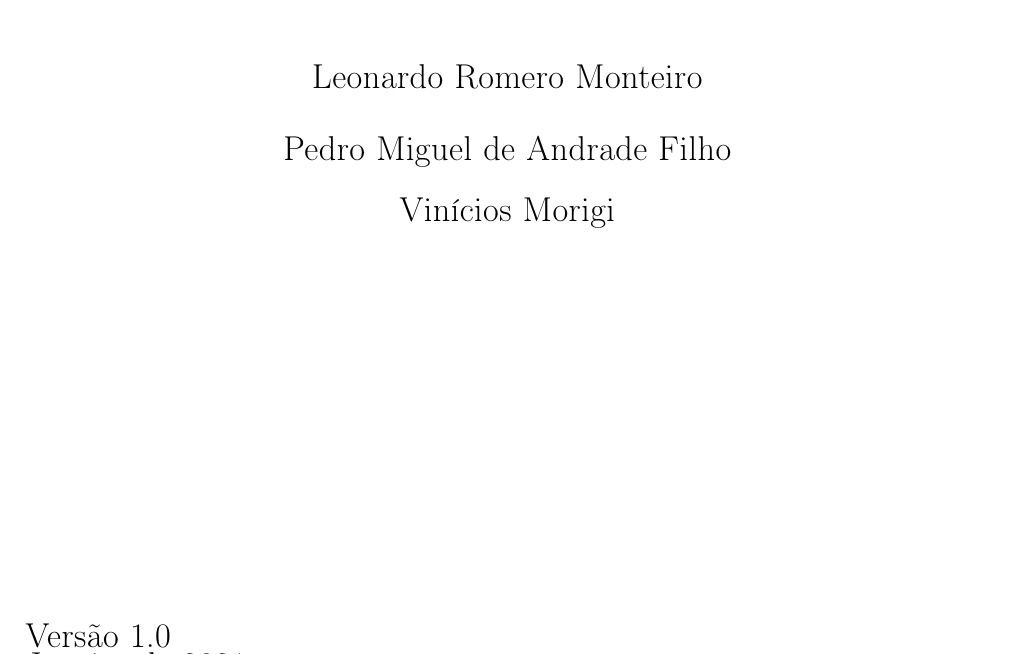
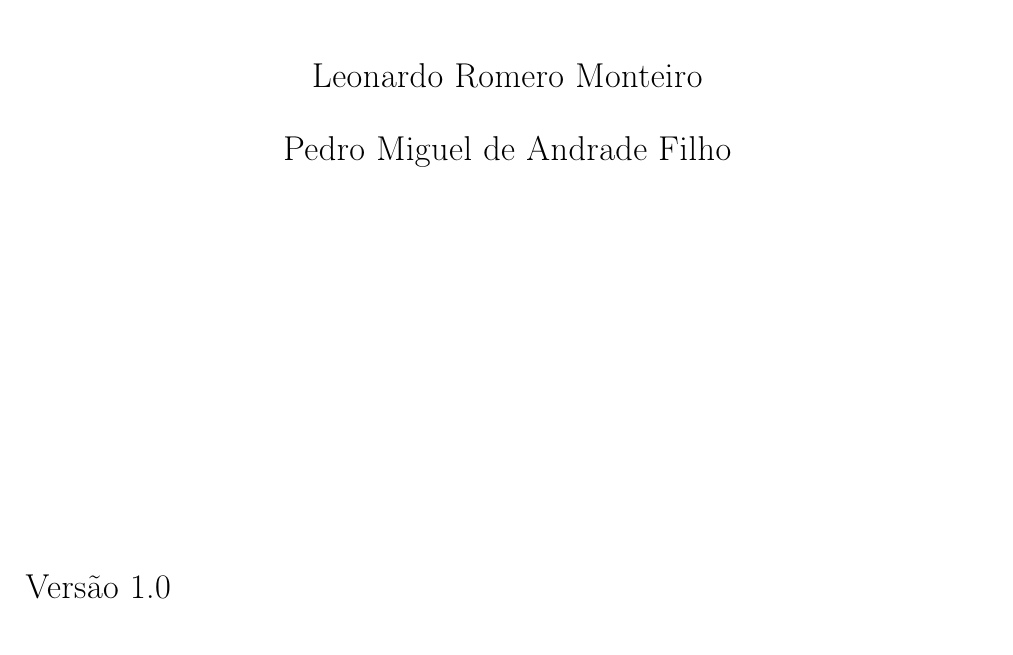
Before and after one commit to lacia-udesc/Manual, a LaTeX document (manual_SuLi_2020.tex): part of page 1 of 17, cut so that both start at the same text. Compiled offline with pdfLaTeX.

Commit message:
Update manual_SuLi_2020.tex

```diff
--- a/manual_SuLi_2020.tex
+++ b/manual_SuLi_2020.tex
@@ -74,7 +74,6 @@
 \author{
   Leonardo Romero Monteiro \\[.5 cm]
   Pedro Miguel de Andrade Filho \\[.5 cm]
-  Vinícios Morigi
 }
 \date{Janeiro de 2021}
 \pagestyle{headings}
```
